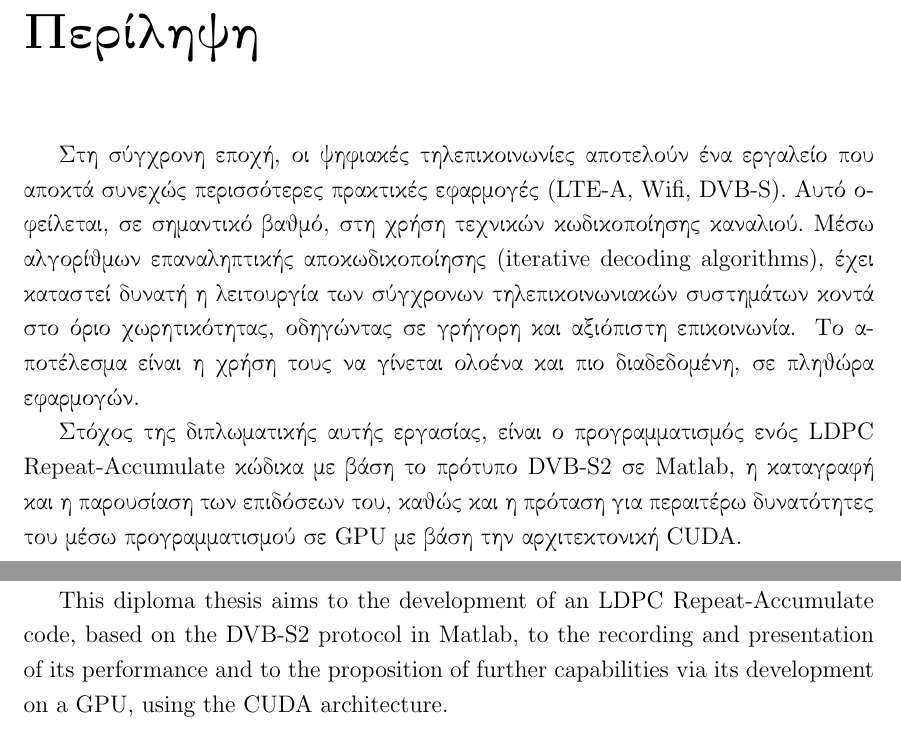
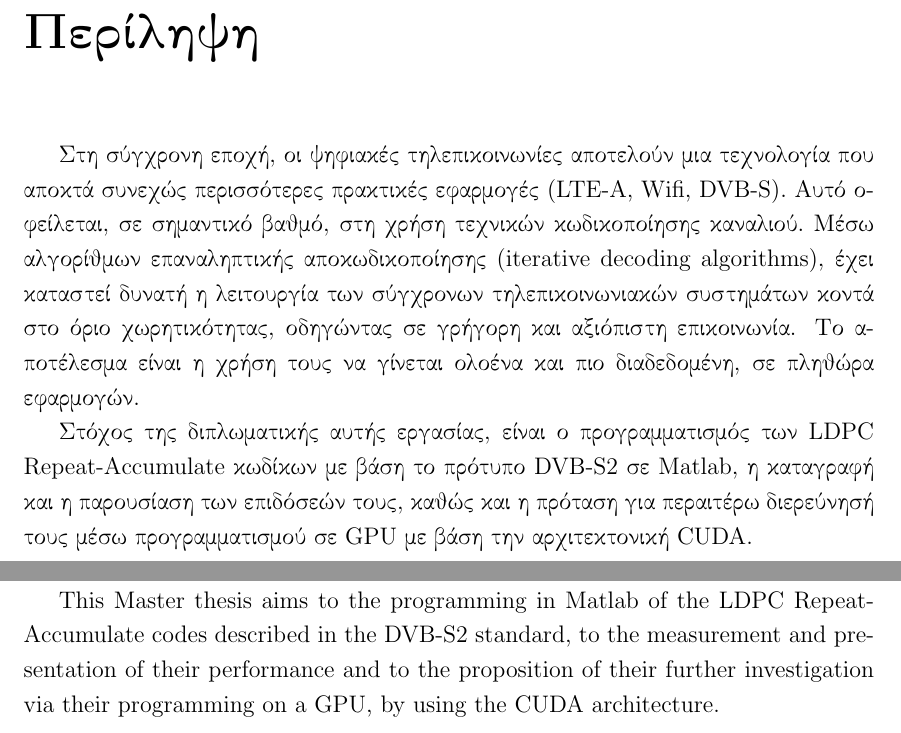
Before and after one commit to CPanourgias/Final-thesis, a LaTeX thesis (main.tex, which reads Chapters/abstract.tex): two parts of pages 9 and 11 of 71, joined at a grey line, cut so that both start at the same text. Compiled offline with pdfLaTeX; a missing bibliography style is replaced by a similar one.

Commit message:
Update abstract.tex
#final corrections

```diff
--- a/Chapters/abstract.tex
+++ b/Chapters/abstract.tex
@@ -1,7 +1,7 @@
 \begin{abstract}
-Στη σύγχρονη εποχή, οι ψηφιακές τηλεπικοινωνίες αποτελούν ένα εργαλείο που αποκτά συνεχώς περισσότερες πρακτικές εφαρμογές (\en{LTE-A, Wifi, DVB-S}). Αυτό οφείλεται, σε σημαντικό βαθμό, στη χρήση τεχνικών κωδικοποίησης καναλιού. Μέσω αλγορίθμων επαναληπτικής αποκωδικοποίησης (\en{iterative decoding algorithms}), έχει καταστεί δυνατή η λειτουργία των σύγχρονων τηλεπικοινωνιακών συστημάτων κοντά στο όριο χωρητικότητας, οδηγώντας σε γρήγορη και αξιόπιστη επικοινωνία. Το αποτέλεσμα είναι η χρήση τους να γίνεται ολοένα και πιο διαδεδομένη, σε πληθώρα εφαρμογών.
+Στη σύγχρονη εποχή, οι ψηφιακές τηλεπικοινωνίες αποτελούν μια τεχνολογία που αποκτά συνεχώς περισσότερες πρακτικές εφαρμογές (\en{LTE-A, Wifi, DVB-S}). Αυτό οφείλεται, σε σημαντικό βαθμό, στη χρήση τεχνικών κωδικοποίησης καναλιού. Μέσω αλγορίθμων επαναληπτικής αποκωδικοποίησης (\en{iterative decoding algorithms}), έχει καταστεί δυνατή η λειτουργία των σύγχρονων τηλεπικοινωνιακών συστημάτων κοντά στο όριο χωρητικότητας, οδηγώντας σε γρήγορη και αξιόπιστη επικοινωνία. Το αποτέλεσμα είναι η χρήση τους να γίνεται ολοένα και πιο διαδεδομένη, σε πληθώρα εφαρμογών.
 
-Στόχος της διπλωματικής αυτής εργασίας, είναι ο προγραμματισμός ενός \en{LDPC Repeat-Accumulate} κώδικα με βάση το πρότυπο \en{DVB-S2} σε \en{Matlab}, η καταγραφή και η παρουσίαση των επιδόσεων του, καθώς και η πρόταση για περαιτέρω δυνατότητες του μέσω προγραμματισμού σε \en{GPU} με βάση την αρχιτεκτονική \en{CUDA}.
+Στόχος της διπλωματικής αυτής εργασίας, είναι ο προγραμματισμός των \en{LDPC Repeat-Accumulate} κωδίκων με βάση το πρότυπο \en{DVB-S2} σε \en{Matlab}, η καταγραφή και η παρουσίαση των επιδόσεών τους, καθώς και η πρόταση για περαιτέρω διερεύνησή τους μέσω προγραμματισμού σε \en{GPU} με βάση την αρχιτεκτονική \en{CUDA}.
 \end{abstract}
 
 \begin{abstracteng}
@@ -9,4 +9,4 @@
 
-\tl{This diploma thesis aims to the development of an LDPC Repeat-Accumulate code, based on the DVB-S2 protocol in Matlab, to the recording and presentation of its performance and to the proposition of further capabilities via its development on a GPU, using the CUDA architecture.}
+\tl{This Master thesis aims to the programming in Matlab of the LDPC Repeat-Accumulate codes described in the DVB-S2 standard, to the measurement and presentation of their performance and to the proposition of their further investigation via their programming on a GPU, by using the CUDA architecture.}
 
 \end{abstracteng}
```
Also changed, not shown: Chapters/abstract.tex (2 more changed lines).
